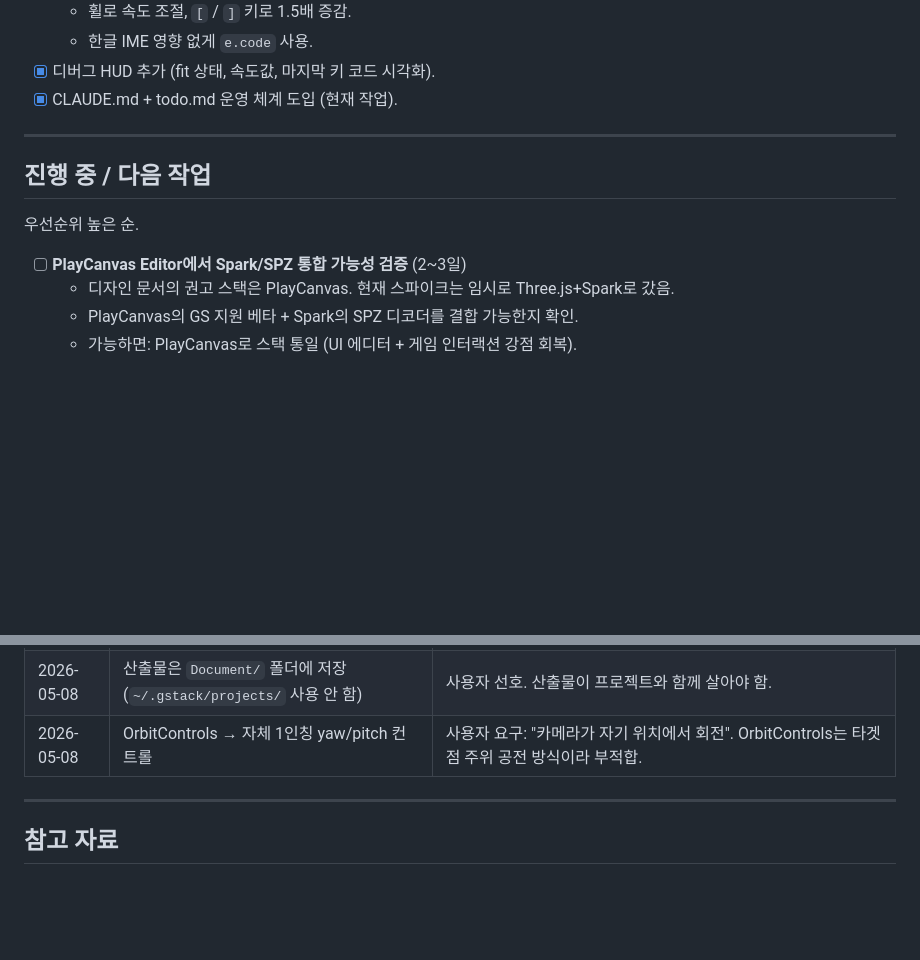
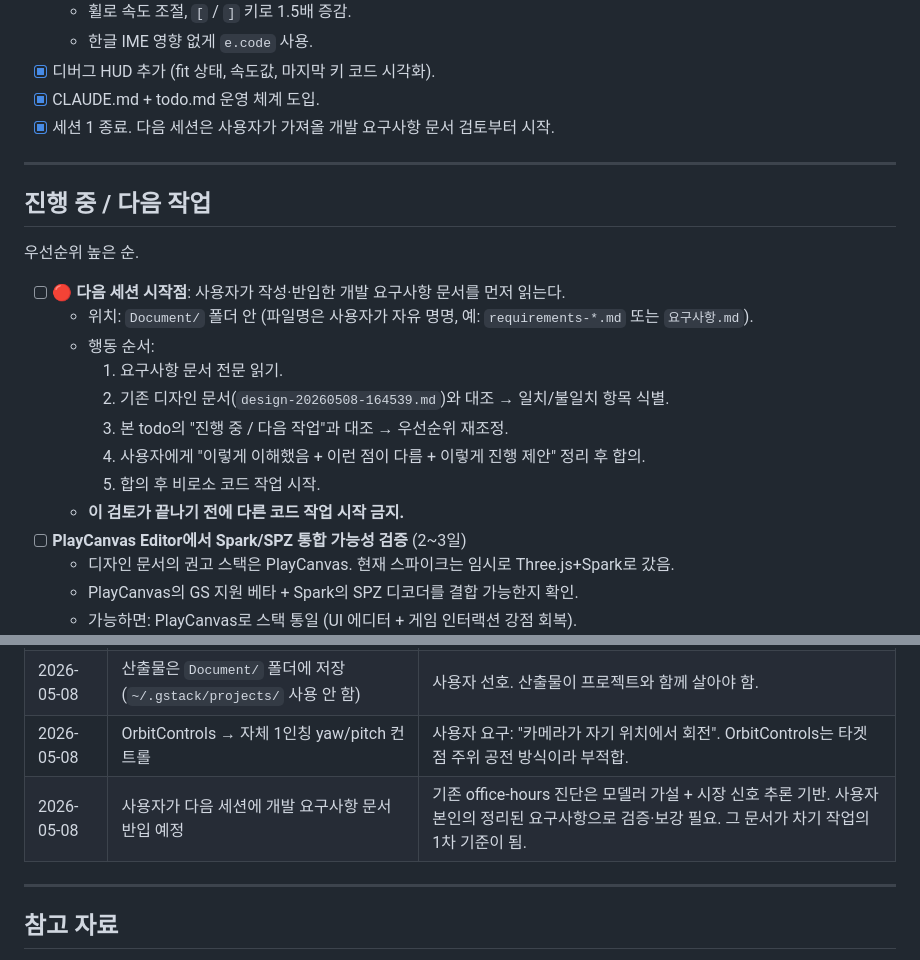
Before and after one commit to redppgppc/spzFirst, a Markdown page: Document/todo.md, 2 parts joined by grey strips. Drawn GitHub-style; blank space fills up the shorter version.

Commit message:
문서 업데이트

```diff
--- a/Document/todo.md
+++ b/Document/todo.md
@@ -30,7 +30,8 @@
   - 휠로 속도 조절, `[` / `]` 키로 1.5배 증감.
   - 한글 IME 영향 없게 `e.code` 사용.
 - [x] 디버그 HUD 추가 (fit 상태, 속도값, 마지막 키 코드 시각화).
-- [x] CLAUDE.md + todo.md 운영 체계 도입 (현재 작업).
+- [x] CLAUDE.md + todo.md 운영 체계 도입.
+- [x] 세션 1 종료. 다음 세션은 사용자가 가져올 개발 요구사항 문서 검토부터 시작.
 
 ---
 
@@ -38,6 +39,15 @@
 
 우선순위 높은 순.
 
+- [ ] **🔴 다음 세션 시작점**: 사용자가 작성·반입한 개발 요구사항 문서를 먼저 읽는다.
+  - 위치: `Document/` 폴더 안 (파일명은 사용자가 자유 명명, 예: `requirements-*.md` 또는 `요구사항.md`).
+  - 행동 순서:
+    1. 요구사항 문서 전문 읽기.
+    2. 기존 디자인 문서(`design-20260508-164539.md`)와 대조 → 일치/불일치 항목 식별.
+    3. 본 todo의 "진행 중 / 다음 작업"과 대조 → 우선순위 재조정.
+    4. 사용자에게 "이렇게 이해했음 + 이런 점이 다름 + 이렇게 진행 제안" 정리 후 합의.
+    5. 합의 후 비로소 코드 작업 시작.
+  - **이 검토가 끝나기 전에 다른 코드 작업 시작 금지.**
 - [ ] **PlayCanvas Editor에서 Spark/SPZ 통합 가능성 검증** (2~3일)
   - 디자인 문서의 권고 스택은 PlayCanvas. 현재 스파이크는 임시로 Three.js+Spark로 갔음.
   - PlayCanvas의 GS 지원 베타 + Spark의 SPZ 디코더를 결합 가능한지 확인.
@@ -76,6 +86,7 @@
 | 2026-05-08 | 스파이크 단계 한정으로 PlayCanvas → Three.js + Spark | PlayCanvas의 GS 베타가 SPZ 직접 지원 안 함. Spark가 SPZ 네이티브라 더 빠른 검증 경로. 풀 시스템화 시 PlayCanvas 재검증 예정. |
 | 2026-05-08 | 산출물은 `Document/` 폴더에 저장 (`~/.gstack/projects/` 사용 안 함) | 사용자 선호. 산출물이 프로젝트와 함께 살아야 함. |
 | 2026-05-08 | OrbitControls → 자체 1인칭 yaw/pitch 컨트롤 | 사용자 요구: "카메라가 자기 위치에서 회전". OrbitControls는 타겟 점 주위 공전 방식이라 부적합. |
+| 2026-05-08 | 사용자가 다음 세션에 개발 요구사항 문서 반입 예정 | 기존 office-hours 진단은 모델러 가설 + 시장 신호 추론 기반. 사용자 본인의 정리된 요구사항으로 검증·보강 필요. 그 문서가 차기 작업의 1차 기준이 됨. |
 
 ---
 
```
